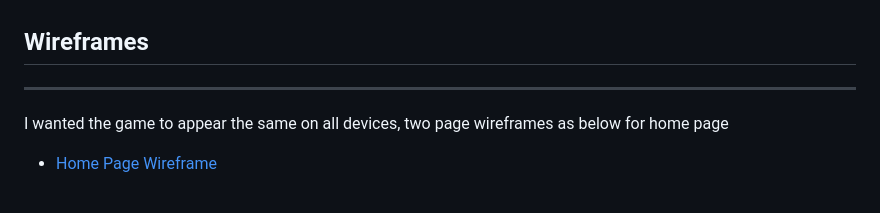
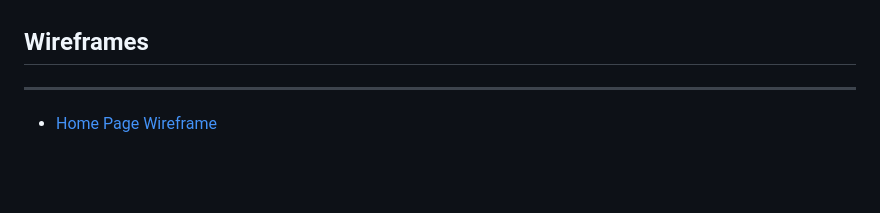
Before and after one commit to HArt11/taskmanager, a Markdown page: README.md, the part around the change. GitHub-like rendering; blank space fills up the shorter version.

```diff
--- a/README.md
+++ b/README.md
@@ -164,8 +164,6 @@ Raverly offers users the ability to save the patterns and print, but not so much
 
 ## Wireframes
 ***
-I wanted the game to appear the same on all devices, two page wireframes as below for home page
-
 - [Home Page Wireframe](taskmanager/static/wireframes/wf2.jpg)
 <br>
 * The simple hand drawn wireframe for the website layout. Very similar to the task manager walkthrough from Code Institute
```
